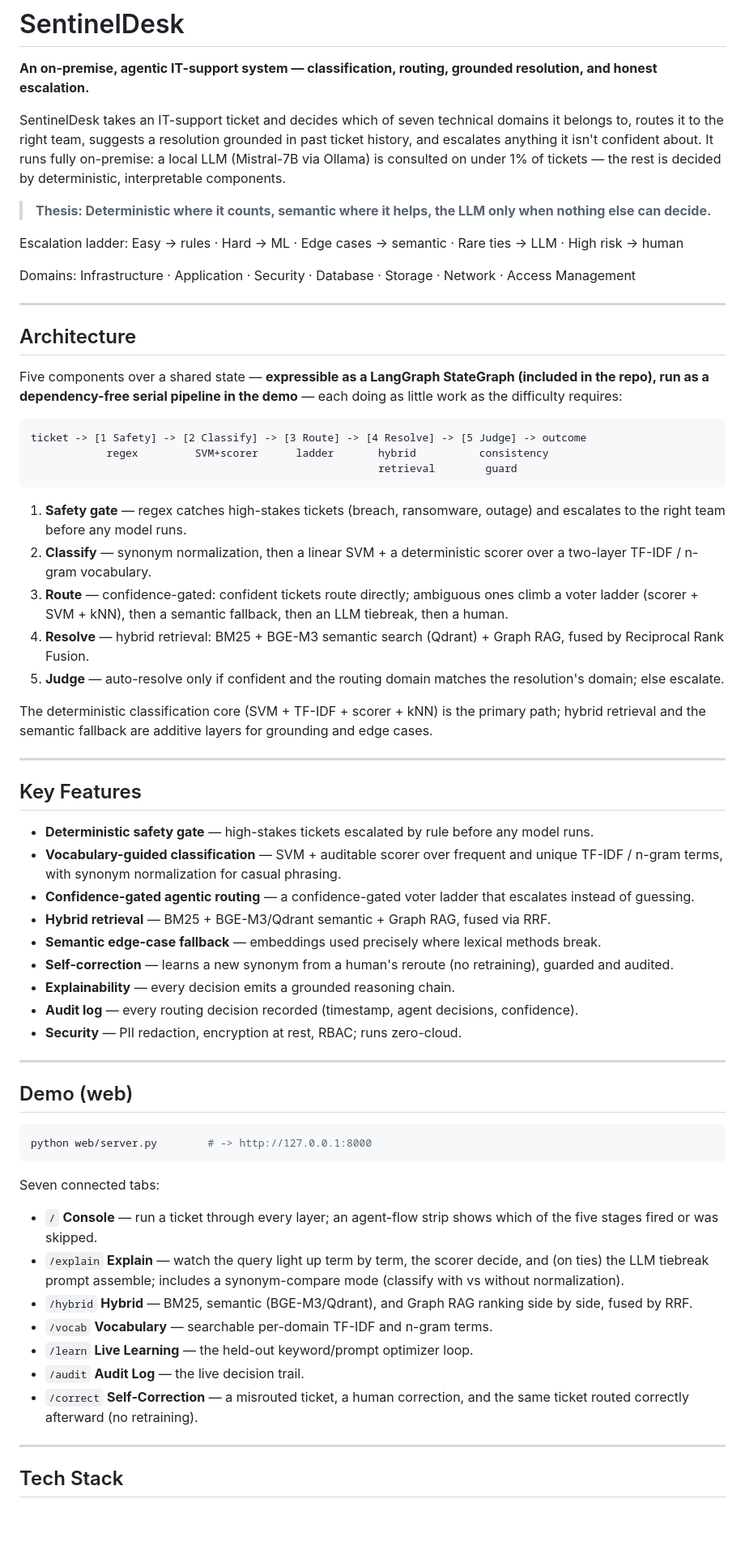
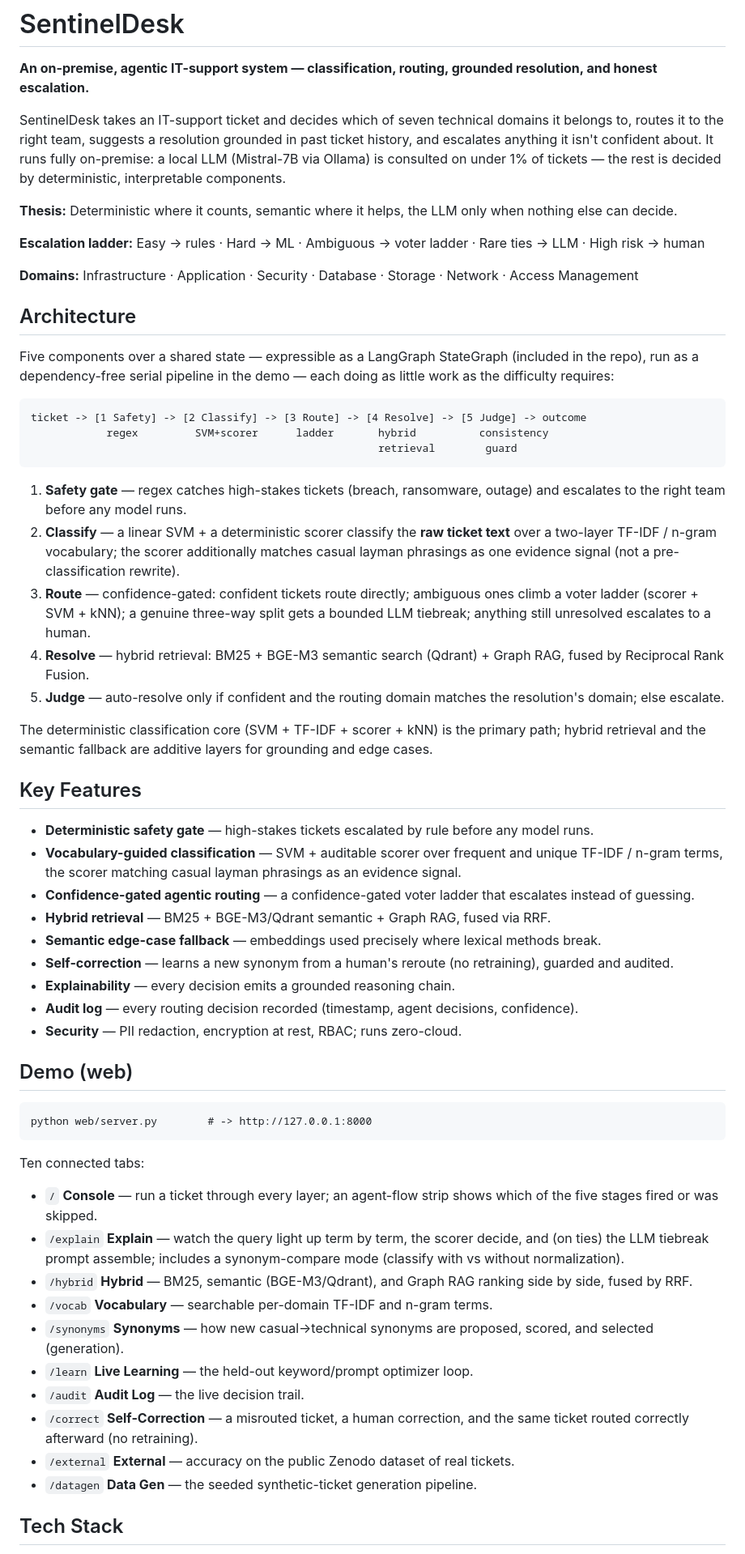
Before and after one commit to MrinalDesai/SentinelDesk, a Markdown page: README.md, the part around one of its changes. Shown at 81% size. GitHub-like rendering; blank space fills up the shorter version.

````diff
--- a/README.md
+++ b/README.md
@@ -4,17 +4,15 @@
 
 SentinelDesk takes an IT-support ticket and decides which of seven technical domains it belongs to, routes it to the right team, suggests a resolution grounded in past ticket history, and escalates anything it isn't confident about. It runs fully on-premise: a local LLM (Mistral-7B via Ollama) is consulted on under 1% of tickets — the rest is decided by deterministic, interpretable components.
 
-> **Thesis: Deterministic where it counts, semantic where it helps, the LLM only when nothing else can decide.**
+**Thesis:** Deterministic where it counts, semantic where it helps, the LLM only when nothing else can decide.
 
-Escalation ladder: Easy → rules · Hard → ML · Edge cases → semantic · Rare ties → LLM · High risk → human
+**Escalation ladder:** Easy → rules · Hard → ML · Ambiguous → voter ladder · Rare ties → LLM · High risk → human
 
-Domains: Infrastructure · Application · Security · Database · Storage · Network · Access Management
-
----
+**Domains:** Infrastructure · Application · Security · Database · Storage · Network · Access Management
 
 ## Architecture
 
-Five components over a shared state — **expressible as a LangGraph StateGraph (included in the repo), run as a dependency-free serial pipeline in the demo** — each doing as little work as the difficulty requires:
+Five components over a shared state — expressible as a LangGraph StateGraph (included in the repo), run as a dependency-free serial pipeline in the demo — each doing as little work as the difficulty requires:
 
 ```
 ticket -> [1 Safety] -> [2 Classify] -> [3 Route] -> [4 Resolve] -> [5 Judge] -> outcome
@@ -23,19 +21,17 @@ ticket -> [1 Safety] -> [2 Classify] -> [3 Route] -> [4 Resolve] -> [5 Judge] ->
 ```
 
 1. **Safety gate** — regex catches high-stakes tickets (breach, ransomware, outage) and escalates to the right team before any model runs.
-2. **Classify** — synonym normalization, then a linear SVM + a deterministic scorer over a two-layer TF-IDF / n-gram vocabulary.
-3. **Route** — confidence-gated: confident tickets route directly; ambiguous ones climb a voter ladder (scorer + SVM + kNN), then a semantic fallback, then an LLM tiebreak, then a human.
+2. **Classify** — a linear SVM + a deterministic scorer classify the **raw ticket text** over a two-layer TF-IDF / n-gram vocabulary; the scorer additionally matches casual layman phrasings as one evidence signal (not a pre-classification rewrite).
+3. **Route** — confidence-gated: confident tickets route directly; ambiguous ones climb a voter ladder (scorer + SVM + kNN); a genuine three-way split gets a bounded LLM tiebreak; anything still unresolved escalates to a human.
 4. **Resolve** — hybrid retrieval: BM25 + BGE-M3 semantic search (Qdrant) + Graph RAG, fused by Reciprocal Rank Fusion.
 5. **Judge** — auto-resolve only if confident and the routing domain matches the resolution's domain; else escalate.
 
 The deterministic classification core (SVM + TF-IDF + scorer + kNN) is the primary path; hybrid retrieval and the semantic fallback are additive layers for grounding and edge cases.
 
----
-
 ## Key Features
 
 - **Deterministic safety gate** — high-stakes tickets escalated by rule before any model runs.
-- **Vocabulary-guided classification** — SVM + auditable scorer over frequent and unique TF-IDF / n-gram terms, with synonym normalization for casual phrasing.
+- **Vocabulary-guided classification** — SVM + auditable scorer over frequent and unique TF-IDF / n-gram terms, the scorer matching casual layman phrasings as an evidence signal.
 - **Confidence-gated agentic routing** — a confidence-gated voter ladder that escalates instead of guessing.
 - **Hybrid retrieval** — BM25 + BGE-M3/Qdrant semantic + Graph RAG, fused via RRF.
 - **Semantic edge-case fallback** — embeddings used precisely where lexical methods break.
@@ -44,25 +40,24 @@ The deterministic classification core (SVM + TF-IDF + scorer + kNN) is the prima
 - **Audit log** — every routing decision recorded (timestamp, agent decisions, confidence).
 - **Security** — PII redaction, encryption at rest, RBAC; runs zero-cloud.
 
----
-
 ## Demo (web)
 
-```bash
+```
 python web/server.py        # -> http://127.0.0.1:8000
 ```
 
-Seven connected tabs:
+Ten connected tabs:
 
 - `/` **Console** — run a ticket through every layer; an agent-flow strip shows which of the five stages fired or was skipped.
 - `/explain` **Explain** — watch the query light up term by term, the scorer decide, and (on ties) the LLM tiebreak prompt assemble; includes a synonym-compare mode (classify with vs without normalization).
 - `/hybrid` **Hybrid** — BM25, semantic (BGE-M3/Qdrant), and Graph RAG ranking side by side, fused by RRF.
 - `/vocab` **Vocabulary** — searchable per-domain TF-IDF and n-gram terms.
+- `/synonyms` **Synonyms** — how new casual→technical synonyms are proposed, scored, and selected (generation).
 - `/learn` **Live Learning** — the held-out keyword/prompt optimizer loop.
 - `/audit` **Audit Log** — the live decision trail.
 - `/correct` **Self-Correction** — a misrouted ticket, a human correction, and the same ticket routed correctly afterward (no retraining).
-
----
+- `/external` **External** — accuracy on the public Zenodo dataset of real tickets.
+- `/datagen` **Data Gen** — the seeded synthetic-ticket generation pipeline.
 
 ## Tech Stack
 
````
Also changed, not shown: other parts of README.md (+14 -26 lines), web/README.md (+26 -43 lines).
